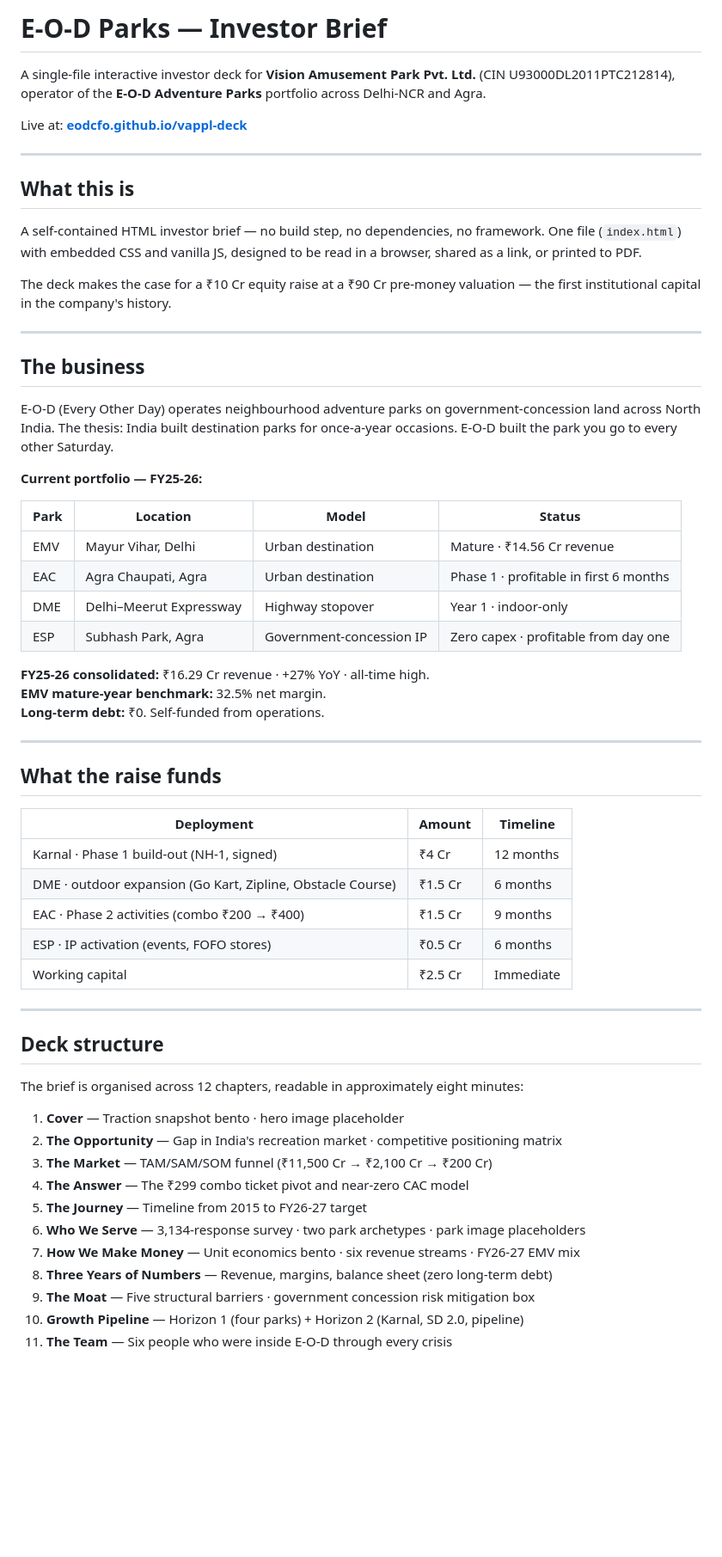
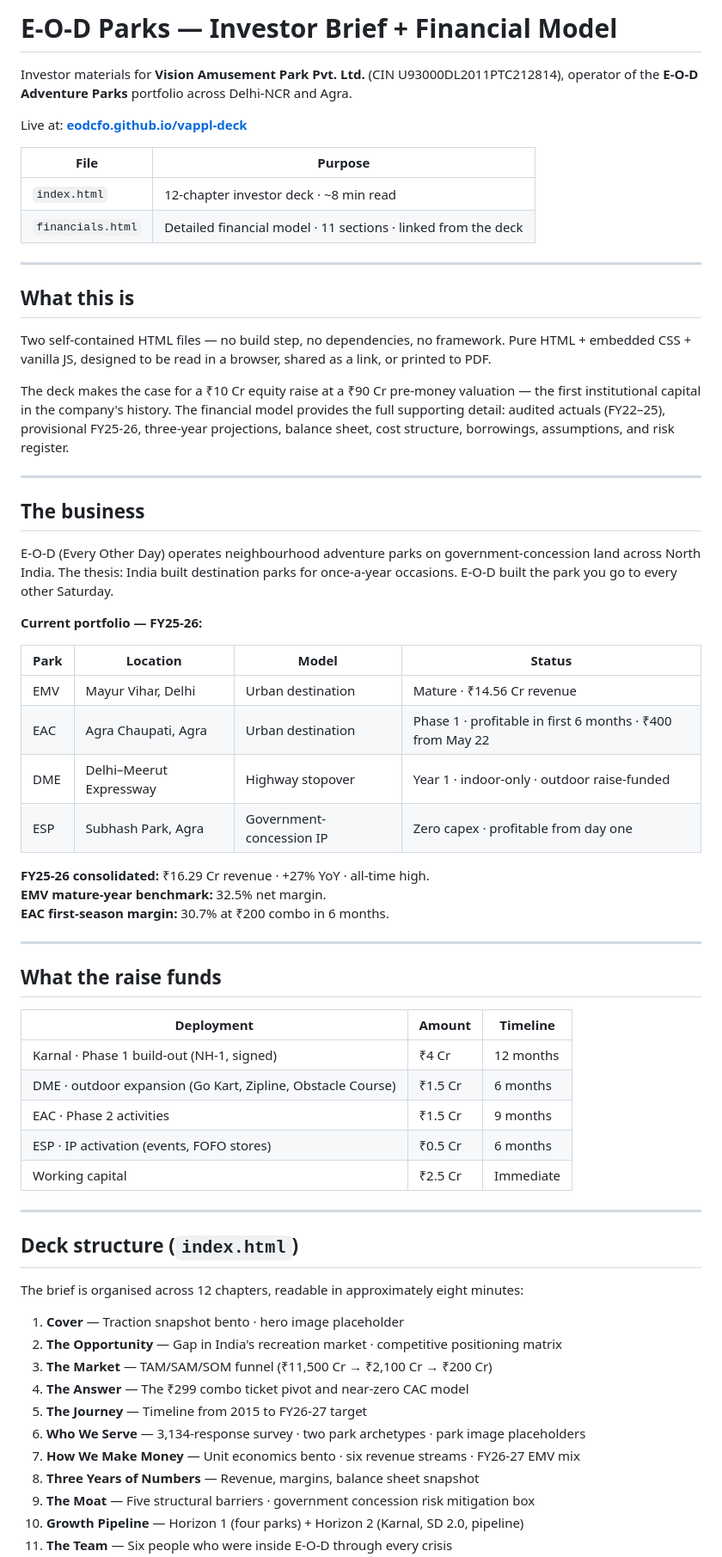
Before and after one commit to eodcfo/vappl-deck, a Markdown page: README.md, the part around one of its changes. Shown at 86% size. Rendered like a GitHub page; blank space fills up the shorter version.

```diff
--- a/README.md
+++ b/README.md
@@ -1,16 +1,21 @@
-# E-O-D Parks — Investor Brief
+# E-O-D Parks — Investor Brief + Financial Model
 
-A single-file interactive investor deck for **Vision Amusement Park Pvt. Ltd.** (CIN U93000DL2011PTC212814), operator of the **E-O-D Adventure Parks** portfolio across Delhi-NCR and Agra.
+Investor materials for **Vision Amusement Park Pvt. Ltd.** (CIN U93000DL2011PTC212814), operator of the **E-O-D Adventure Parks** portfolio across Delhi-NCR and Agra.
 
 Live at: **[eodcfo.github.io/vappl-deck](https://eodcfo.github.io/vappl-deck)**
+
+| File | Purpose |
+|---|---|
+| `index.html` | 12-chapter investor deck · ~8 min read |
+| `financials.html` | Detailed financial model · 11 sections · linked from the deck |
 
 ---
 
 ## What this is
 
-A self-contained HTML investor brief — no build step, no dependencies, no framework. One file (`index.html`) with embedded CSS and vanilla JS, designed to be read in a browser, shared as a link, or printed to PDF.
+Two self-contained HTML files — no build step, no dependencies, no framework. Pure HTML + embedded CSS + vanilla JS, designed to be read in a browser, shared as a link, or printed to PDF.
 
-The deck makes the case for a ₹10 Cr equity raise at a ₹90 Cr pre-money valuation — the first institutional capital in the company's history.
+The deck makes the case for a ₹10 Cr equity raise at a ₹90 Cr pre-money valuation — the first institutional capital in the company's history. The financial model provides the full supporting detail: audited actuals (FY22–25), provisional FY25-26, three-year projections, balance sheet, cost structure, borrowings, assumptions, and risk register.
 
 ---
 
@@ -23,13 +28,13 @@ E-O-D (Every Other Day) operates neighbourhood adventure parks on government-con
 | Park | Location | Model | Status |
 |---|---|---|---|
 | EMV | Mayur Vihar, Delhi | Urban destination | Mature · ₹14.56 Cr revenue |
-| EAC | Agra Chaupati, Agra | Urban destination | Phase 1 · profitable in first 6 months |
-| DME | Delhi–Meerut Expressway | Highway stopover | Year 1 · indoor-only |
+| EAC | Agra Chaupati, Agra | Urban destination | Phase 1 · profitable in first 6 months · ₹400 from May 22 |
+| DME | Delhi–Meerut Expressway | Highway stopover | Year 1 · indoor-only · outdoor raise-funded |
 | ESP | Subhash Park, Agra | Government-concession IP | Zero capex · profitable from day one |
 
 **FY25-26 consolidated:** ₹16.29 Cr revenue · +27% YoY · all-time high.
 **EMV mature-year benchmark:** 32.5% net margin.
-**Long-term debt:** ₹0. Self-funded from operations.
+**EAC first-season margin:** 30.7% at ₹200 combo in 6 months.
 
 ---
 
@@ -39,13 +44,13 @@ E-O-D (Every Other Day) operates neighbourhood adventure parks on government-con
 |---|---|---|
 | Karnal · Phase 1 build-out (NH-1, signed) | ₹4 Cr | 12 months |
 | DME · outdoor expansion (Go Kart, Zipline, Obstacle Course) | ₹1.5 Cr | 6 months |
-| EAC · Phase 2 activities (combo ₹200 → ₹400) | ₹1.5 Cr | 9 months |
+| EAC · Phase 2 activities | ₹1.5 Cr | 9 months |
 | ESP · IP activation (events, FOFO stores) | ₹0.5 Cr | 6 months |
 | Working capital | ₹2.5 Cr | Immediate |
 
 ---
 
-## Deck structure
+## Deck structure (`index.html`)
 
 The brief is organised across 12 chapters, readable in approximately eight minutes:
 
@@ -56,7 +61,7 @@ The brief is organised across 12 chapters, readable in approximately eight minut
 5. **The Journey** — Timeline from 2015 to FY26-27 target
 6. **Who We Serve** — 3,134-response survey · two park archetypes · park image placeholders
 7. **How We Make Money** — Unit economics bento · six revenue streams · FY26-27 EMV mix
-8. **Three Years of Numbers** — Revenue, margins, balance sheet (zero long-term debt)
+8. **Three Years of Numbers** — Revenue, margins, balance sheet snapshot
 9. **The Moat** — Five structural barriers · government concession risk mitigation box
 10. **Growth Pipeline** — Horizon 1 (four parks) + Horizon 2 (Karnal, SD 2.0, pipeline)
 11. **The Team** — Six people who were inside E-O-D through every crisis
```
Also changed, not shown: other parts of README.md (+40 -8 lines).
